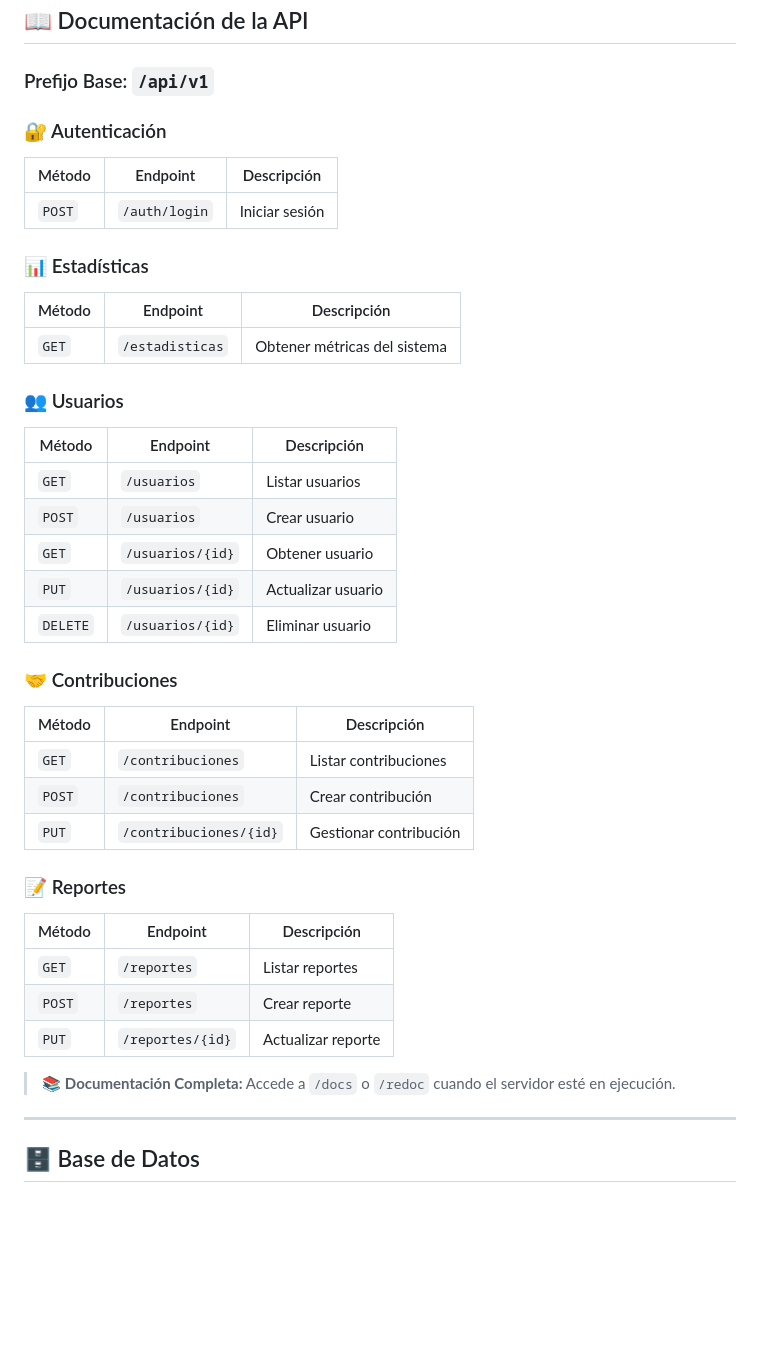
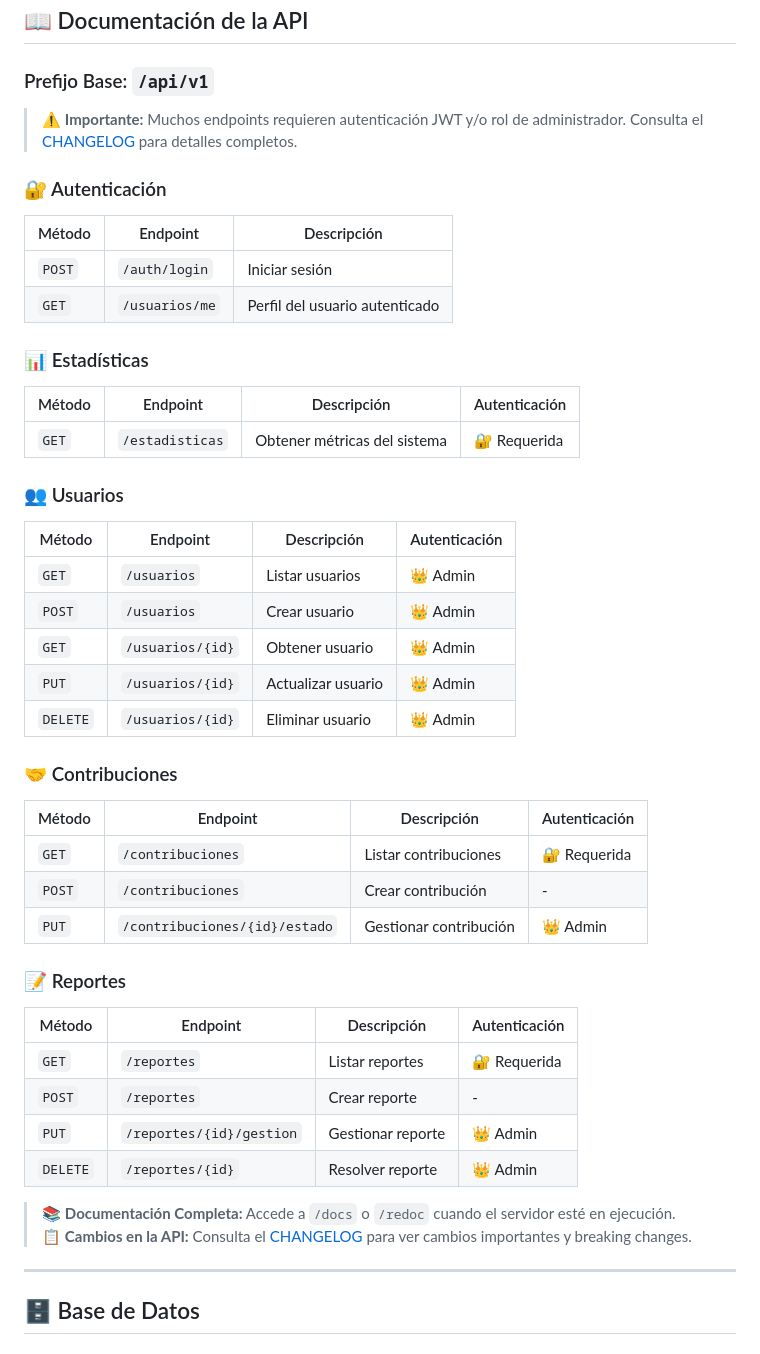
Before and after one commit to joker627/PROYECTO-SENA, a Markdown page: README.md, the part around the change. GitHub-like rendering; blank space fills up the shorter version.

Commit message:
docs: update README with API authorization requirements and CHANGELOG reference
Co-authored-by: joker627 <73049543+joker627@users.noreply.github.com>

```diff
--- a/README.md
+++ b/README.md
@@ -216,45 +216,50 @@ CORS_ORIGINS=http://localhost:5000,http://localhost:3000
 
 ### Prefijo Base: `/api/v1`
 
+> ⚠️ **Importante:** Muchos endpoints requieren autenticación JWT y/o rol de administrador. Consulta el [CHANGELOG](api/CHANGELOG.md) para detalles completos.
+
 ### 🔐 Autenticación
 
 | Método | Endpoint | Descripción |
 | ------ | ------------ | ----------- |
 | `POST` | `/auth/login` | Iniciar sesión |
+| `GET` | `/usuarios/me` | Perfil del usuario autenticado |
 
 ### 📊 Estadísticas
 
-| Método | Endpoint | Descripción |
-| ------ | --------------- | ---------------------------- |
-| `GET` | `/estadisticas` | Obtener métricas del sistema |
+| Método | Endpoint | Descripción | Autenticación |
+| ------ | --------------- | ---------------------------- | ------------- |
+| `GET` | `/estadisticas` | Obtener métricas del sistema | 🔐 Requerida |
 
 ### 👥 Usuarios
 
-| Método | Endpoint | Descripción |
-| -------- | ------------------ | ------------------ |
-| `GET` | `/usuarios` | Listar usuarios |
-| `POST` | `/usuarios` | Crear usuario |
-| `GET` | `/usuarios/{id}` | Obtener usuario |
-| `PUT` | `/usuarios/{id}` | Actualizar usuario |
-| `DELETE` | `/usuarios/{id}` | Eliminar usuario |
+| Método | Endpoint | Descripción | Autenticación |
+| -------- | ------------------ | ------------------ | ------------- |
+| `GET` | `/usuarios` | Listar usuarios | 👑 Admin |
+| `POST` | `/usuarios` | Crear usuario | 👑 Admin |
+| `GET` | `/usuarios/{id}` | Obtener usuario | 👑 Admin |
+| `PUT` | `/usuarios/{id}` | Actualizar usuario | 👑 Admin |
+| `DELETE` | `/usuarios/{id}` | Eliminar usuario | 👑 Admin |
 
 ### 🤝 Contribuciones
 
-| Método | Endpoint | Descripción |
-| -------- | ------------------------ | ----------------------- |
-| `GET` | `/contribuciones` | Listar contribuciones |
-| `POST` | `/contribuciones` | Crear contribución |
-| `PUT` | `/contribuciones/{id}` | Gestionar contribución |
+| Método | Endpoint | Descripción | Autenticación |
+| -------- | ------------------------ | ----------------------- | ------------- |
+| `GET` | `/contribuciones` | Listar contribuciones | 🔐 Requerida |
+| `POST` | `/contribuciones` | Crear contribución | - |
+| `PUT` | `/contribuciones/{id}/estado` | Gestionar contribución | 👑 Admin |
 
 ### 📝 Reportes
 
-| Método | Endpoint | Descripción |
-| -------- | -------------------- | ------------------- |
-| `GET` | `/reportes` | Listar reportes |
-| `POST` | `/reportes` | Crear reporte |
-| `PUT` | `/reportes/{id}` | Actualizar reporte |
+| Método | Endpoint | Descripción | Autenticación |
+| -------- | -------------------- | ------------------- | ------------- |
+| `GET` | `/reportes` | Listar reportes | 🔐 Requerida |
+| `POST` | `/reportes` | Crear reporte | - |
+| `PUT` | `/reportes/{id}/gestion` | Gestionar reporte | 👑 Admin |
+| `DELETE` | `/reportes/{id}` | Resolver reporte | 👑 Admin |
 
 > 📚 **Documentación Completa:** Accede a `/docs` o `/redoc` cuando el servidor esté en ejecución.
+> 📋 **Cambios en la API:** Consulta el [CHANGELOG](api/CHANGELOG.md) para ver cambios importantes y breaking changes.
 
 ---
 
```
